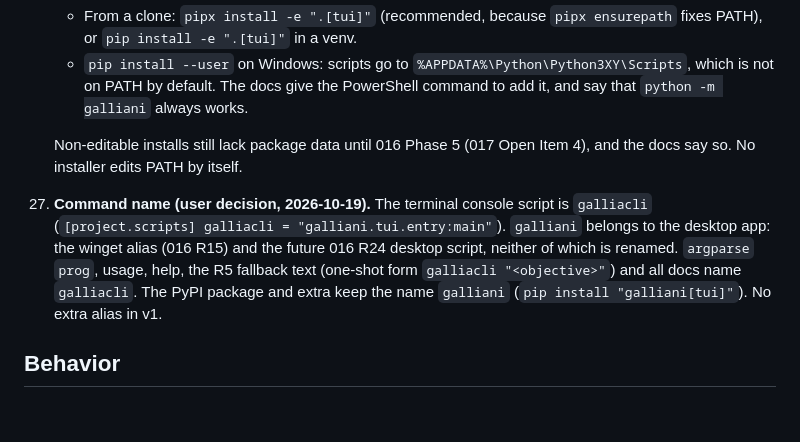
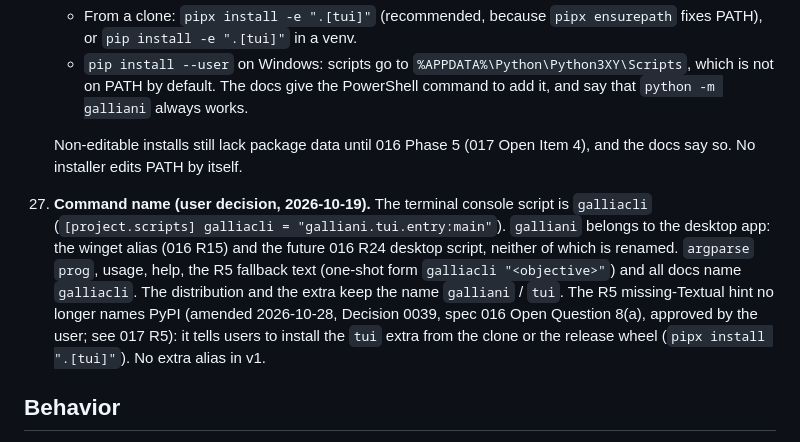
Before and after one commit to Jotadev-bug/Galliani, a Markdown page: specs/018-tui-polish/spec.md, the part around the change. Drawn GitHub-style; blank space fills up the shorter version.

```diff
--- a/specs/018-tui-polish/spec.md
+++ b/specs/018-tui-polish/spec.md
@@ -104,7 +104,7 @@ The supervisor, permissions, Task State, Memory and observability stay unchanged
     - `pip install --user` on Windows: scripts go to `%APPDATA%\Python\Python3XY\Scripts`, which is not on PATH by default. The docs give the PowerShell command to add it, and say that `python -m galliani` always works.
 
     Non-editable installs still lack package data until 016 Phase 5 (017 Open Item 4), and the docs say so. No installer edits PATH by itself.
-27. **Command name (user decision, 2026-10-19).** The terminal console script is `galliacli` (`[project.scripts] galliacli = "galliani.tui.entry:main"`). `galliani` belongs to the desktop app: the winget alias (016 R15) and the future 016 R24 desktop script, neither of which is renamed. `argparse` `prog`, usage, help, the R5 fallback text (one-shot form `galliacli "<objective>"`) and all docs name `galliacli`. The PyPI package and extra keep the name `galliani` (`pip install "galliani[tui]"`). No extra alias in v1.
+27. **Command name (user decision, 2026-10-19).** The terminal console script is `galliacli` (`[project.scripts] galliacli = "galliani.tui.entry:main"`). `galliani` belongs to the desktop app: the winget alias (016 R15) and the future 016 R24 desktop script, neither of which is renamed. `argparse` `prog`, usage, help, the R5 fallback text (one-shot form `galliacli "<objective>"`) and all docs name `galliacli`. The distribution and the extra keep the name `galliani` / `tui`. The R5 missing-Textual hint no longer names PyPI (amended 2026-10-28, Decision 0039, spec 016 Open Question 8(a), approved by the user; see 017 R5): it tells users to install the `tui` extra from the clone or the release wheel (`pipx install ".[tui]"`). No extra alias in v1.
 
 ## Behavior
 
```
Also changed, not shown: specs/017-interactive-cli/spec.md (+1 -1 lines).
